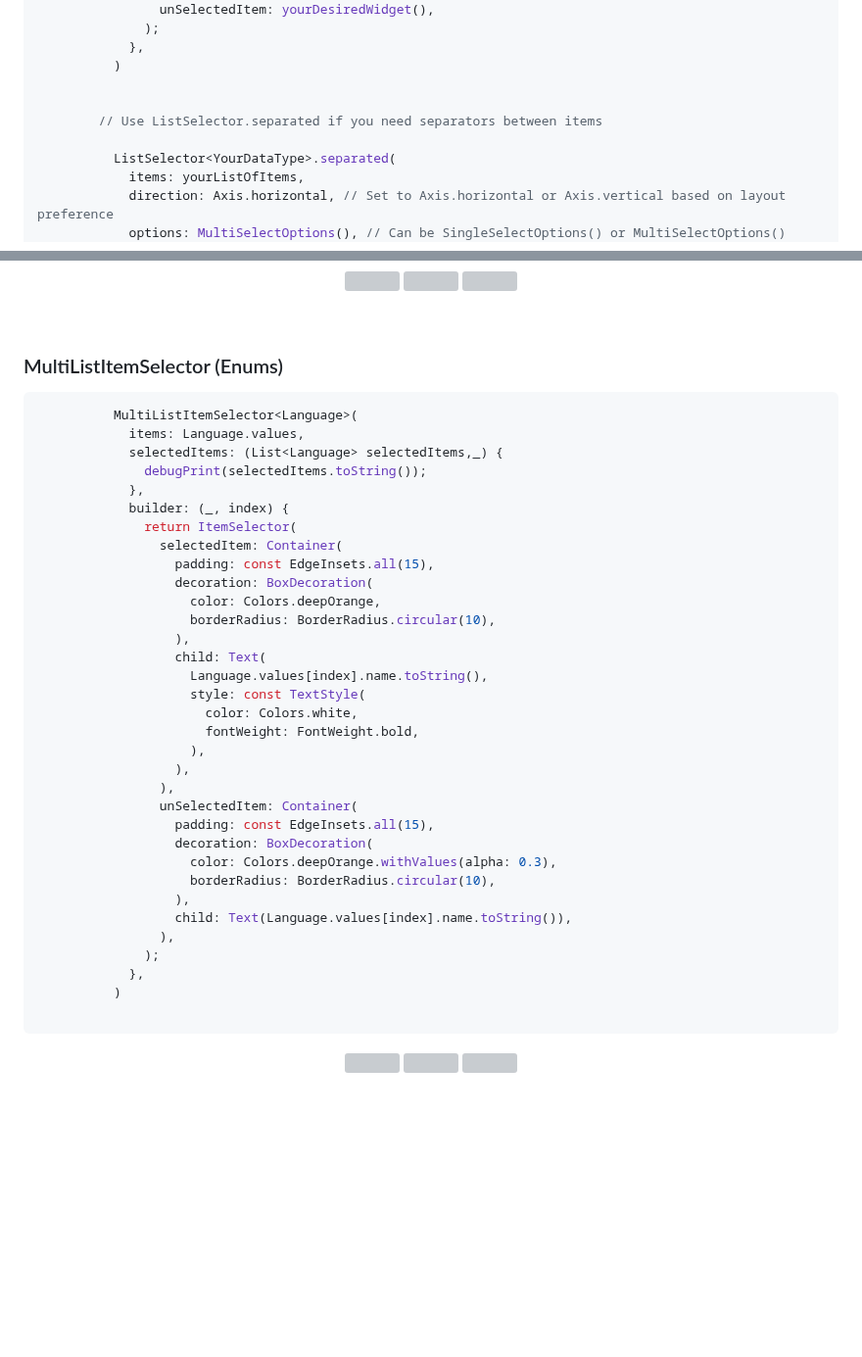
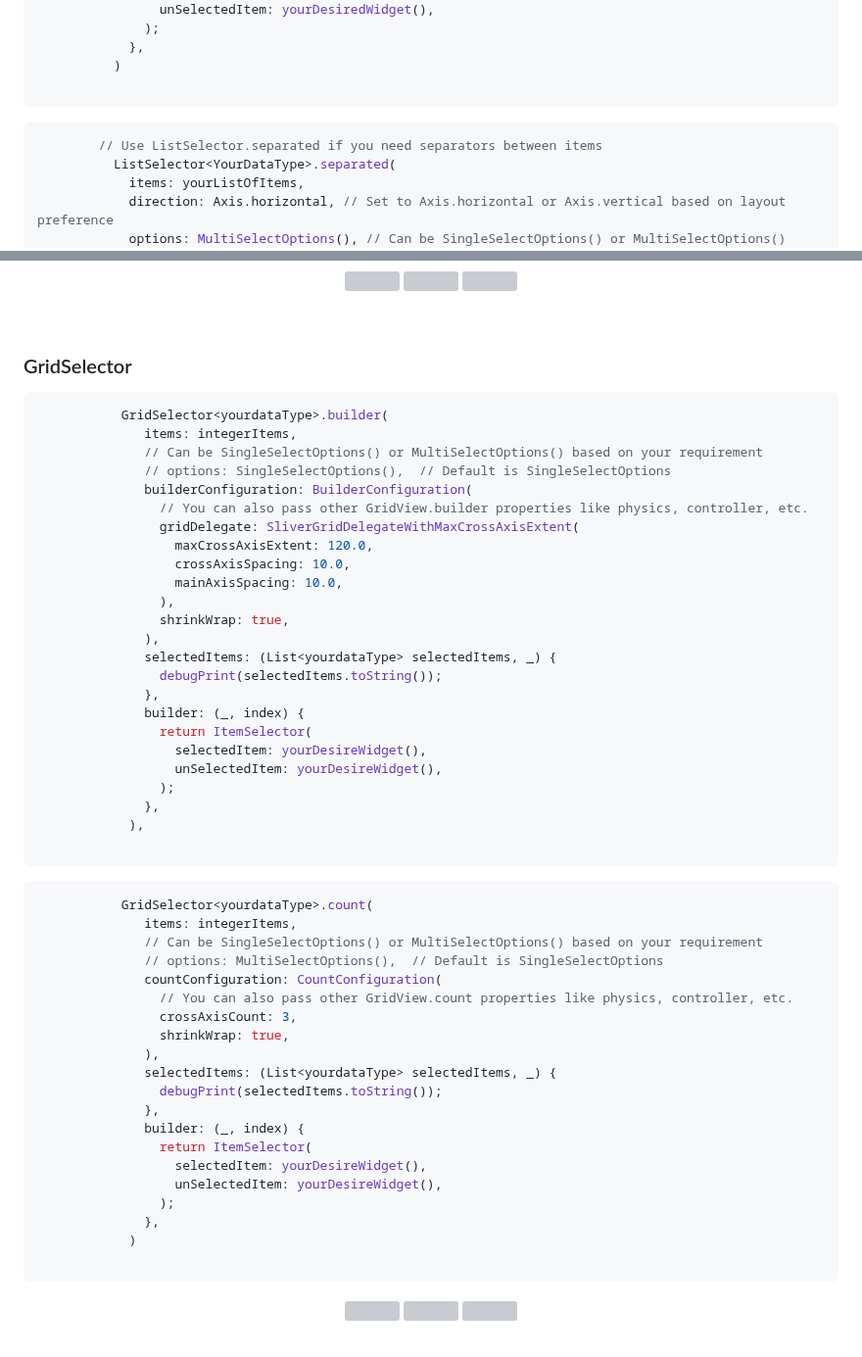
Before and after one commit to SinaSys/items_selector, a Markdown page: README.md, 2 parts joined by grey strips. Shown at 98% size. GitHub-like rendering; blank space fills up the shorter version; grey boxes are pictures that could not be loaded.

````diff
--- a/README.md
+++ b/README.md
@@ -158,9 +158,10 @@ flutter pub add items_selector
             },
           )
 
+```
 
+```dart
         // Use ListSelector.separated if you need separators between items
-
           ListSelector<YourDataType>.separated(
             items: yourListOfItems,
             direction: Axis.horizontal, // Set to Axis.horizontal or Axis.vertical based on layout preference
@@ -196,41 +197,55 @@ flutter pub add items_selector
 <br>
 
 
-### MultiListItemSelector (Enums)
+### GridSelector
 
 ```dart
-          MultiListItemSelector<Language>(
-            items: Language.values,
-            selectedItems: (List<Language> selectedItems,_) {
-              debugPrint(selectedItems.toString());
-            },
-            builder: (_, index) {
-              return ItemSelector(
-                selectedItem: Container(
-                  padding: const EdgeInsets.all(15),
-                  decoration: BoxDecoration(
-                    color: Colors.deepOrange,
-                    borderRadius: BorderRadius.circular(10),
-                  ),
-                  child: Text(
-                    Language.values[index].name.toString(),
-                    style: const TextStyle(
-                      color: Colors.white,
-                      fontWeight: FontWeight.bold,
-                    ),
-                  ),
+           GridSelector<yourdataType>.builder(
+              items: integerItems,
+              // Can be SingleSelectOptions() or MultiSelectOptions() based on your requirement
+              // options: SingleSelectOptions(),  // Default is SingleSelectOptions
+              builderConfiguration: BuilderConfiguration(
+                // You can also pass other GridView.builder properties like physics, controller, etc.
+                gridDelegate: SliverGridDelegateWithMaxCrossAxisExtent(
+                  maxCrossAxisExtent: 120.0,
+                  crossAxisSpacing: 10.0,
+                  mainAxisSpacing: 10.0,
                 ),
-                unSelectedItem: Container(
-                  padding: const EdgeInsets.all(15),
-                  decoration: BoxDecoration(
-                    color: Colors.deepOrange.withValues(alpha: 0.3),
-                    borderRadius: BorderRadius.circular(10),
-                  ),
-                  child: Text(Language.values[index].name.toString()),
-                ),
-              );
-            },
-          )
+                shrinkWrap: true,
+              ),
+              selectedItems: (List<yourdataType> selectedItems, _) {
+                debugPrint(selectedItems.toString());
+              },
+              builder: (_, index) {
+                return ItemSelector(
+                  selectedItem: yourDesireWidget(),
+                  unSelectedItem: yourDesireWidget(),
+                );
+              },
+            ),
+
+```
+
+```dart
+           GridSelector<yourdataType>.count(
+              items: integerItems,
+              // Can be SingleSelectOptions() or MultiSelectOptions() based on your requirement
+              // options: MultiSelectOptions(),  // Default is SingleSelectOptions
+              countConfiguration: CountConfiguration(
+                // You can also pass other GridView.count properties like physics, controller, etc.
+                crossAxisCount: 3,
+                shrinkWrap: true,
+              ),
+              selectedItems: (List<yourdataType> selectedItems, _) {
+                debugPrint(selectedItems.toString());
+              },
+              builder: (_, index) {
+                return ItemSelector(
+                  selectedItem: yourDesireWidget(),
+                  unSelectedItem: yourDesireWidget(),
+                );
+              },
+            )
 
 ```
 
````
